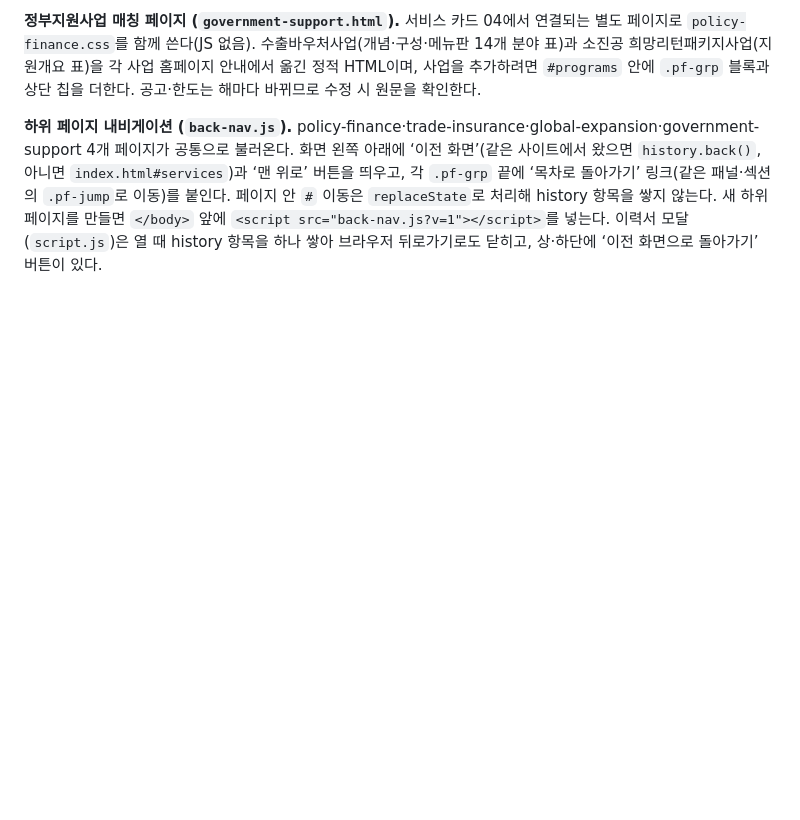
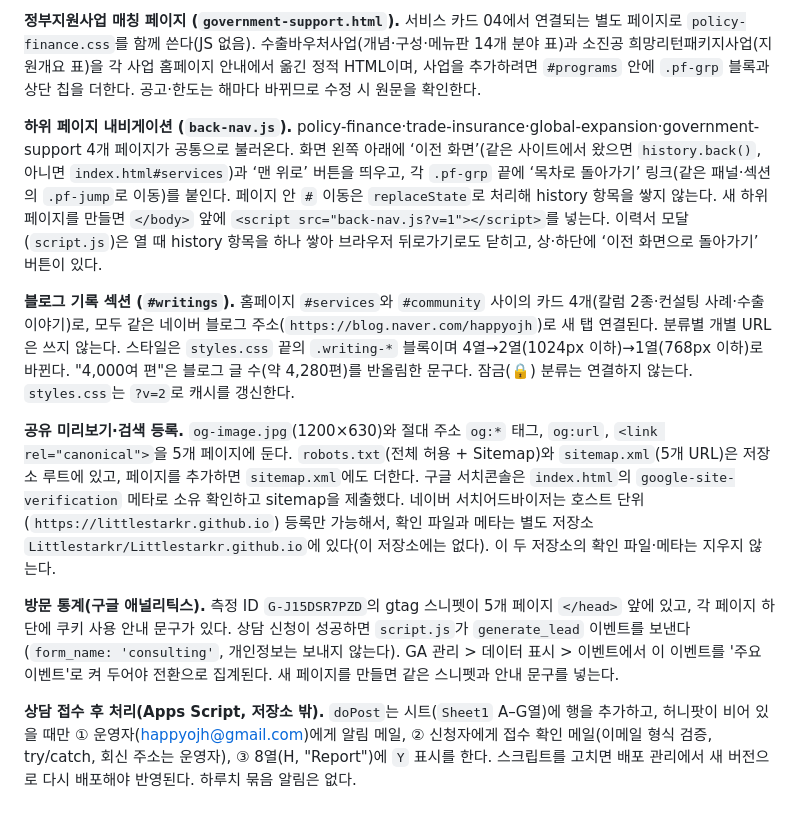
Before and after one commit to Littlestarkr/export3, a Markdown page: CLAUDE.md, the part around the change. GitHub-like rendering; blank space fills up the shorter version.

Commit message:
CLAUDE.md: 블로그 섹션·검색 등록·애널리틱스·상담 후처리 정리
Co-Authored-By: Claude Sonnet 5.5 <noreply@anthropic.com>
Claude-Session: https://claude.ai/code/session_018eGfbLgKTbs4F5qTLhz7Ve

```diff
--- a/CLAUDE.md
+++ b/CLAUDE.md
@@ -47,3 +47,11 @@ There is no linter or test suite configured for this repo.
 **정부지원사업 매칭 페이지 (`government-support.html`).** 서비스 카드 04에서 연결되는 별도 페이지로 `policy-finance.css`를 함께 쓴다(JS 없음). 수출바우처사업(개념·구성·메뉴판 14개 분야 표)과 소진공 희망리턴패키지사업(지원개요 표)을 각 사업 홈페이지 안내에서 옮긴 정적 HTML이며, 사업을 추가하려면 `#programs` 안에 `.pf-grp` 블록과 상단 칩을 더한다. 공고·한도는 해마다 바뀌므로 수정 시 원문을 확인한다.
 
 **하위 페이지 내비게이션 (`back-nav.js`).** policy-finance·trade-insurance·global-expansion·government-support 4개 페이지가 공통으로 불러온다. 화면 왼쪽 아래에 ‘이전 화면’(같은 사이트에서 왔으면 `history.back()`, 아니면 `index.html#services`)과 ‘맨 위로’ 버튼을 띄우고, 각 `.pf-grp` 끝에 ‘목차로 돌아가기’ 링크(같은 패널·섹션의 `.pf-jump`로 이동)를 붙인다. 페이지 안 `#` 이동은 `replaceState`로 처리해 history 항목을 쌓지 않는다. 새 하위 페이지를 만들면 `</body>` 앞에 `<script src="back-nav.js?v=1"></script>`를 넣는다. 이력서 모달(`script.js`)은 열 때 history 항목을 하나 쌓아 브라우저 뒤로가기로도 닫히고, 상·하단에 ‘이전 화면으로 돌아가기’ 버튼이 있다.
+
+**블로그 기록 섹션 (`#writings`).** 홈페이지 `#services`와 `#community` 사이의 카드 4개(칼럼 2종·컨설팅 사례·수출 이야기)로, 모두 같은 네이버 블로그 주소(`https://blog.naver.com/happyojh`)로 새 탭 연결된다. 분류별 개별 URL은 쓰지 않는다. 스타일은 `styles.css` 끝의 `.writing-*` 블록이며 4열→2열(1024px 이하)→1열(768px 이하)로 바뀐다. "4,000여 편"은 블로그 글 수(약 4,280편)를 반올림한 문구다. 잠금(🔒) 분류는 연결하지 않는다. `styles.css`는 `?v=2`로 캐시를 갱신한다.
+
+**공유 미리보기·검색 등록.** `og-image.jpg`(1200×630)와 절대 주소 `og:*` 태그, `og:url`, `<link rel="canonical">`을 5개 페이지에 둔다. `robots.txt`(전체 허용 + Sitemap)와 `sitemap.xml`(5개 URL)은 저장소 루트에 있고, 페이지를 추가하면 `sitemap.xml`에도 더한다. 구글 서치콘솔은 `index.html`의 `google-site-verification` 메타로 소유 확인하고 sitemap을 제출했다. 네이버 서치어드바이저는 호스트 단위(`https://littlestarkr.github.io`) 등록만 가능해서, 확인 파일과 메타는 별도 저장소 `Littlestarkr/Littlestarkr.github.io`에 있다(이 저장소에는 없다). 이 두 저장소의 확인 파일·메타는 지우지 않는다.
+
+**방문 통계(구글 애널리틱스).** 측정 ID `G-J15DSR7PZD`의 gtag 스니펫이 5개 페이지 `</head>` 앞에 있고, 각 페이지 하단에 쿠키 사용 안내 문구가 있다. 상담 신청이 성공하면 `script.js`가 `generate_lead` 이벤트를 보낸다(`form_name: 'consulting'`, 개인정보는 보내지 않는다). GA 관리 > 데이터 표시 > 이벤트에서 이 이벤트를 '주요 이벤트'로 켜 두어야 전환으로 집계된다. 새 페이지를 만들면 같은 스니펫과 안내 문구를 넣는다.
+
+**상담 접수 후 처리(Apps Script, 저장소 밖).** `doPost`는 시트(`Sheet1` A–G열)에 행을 추가하고, 허니팟이 비어 있을 때만 ① 운영자(happyojh@gmail.com)에게 알림 메일, ② 신청자에게 접수 확인 메일(이메일 형식 검증, try/catch, 회신 주소는 운영자), ③ 8열(H, "Report")에 `Y` 표시를 한다. 스크립트를 고치면 배포 관리에서 새 버전으로 다시 배포해야 반영된다. 하루치 묶음 알림은 없다.
```
